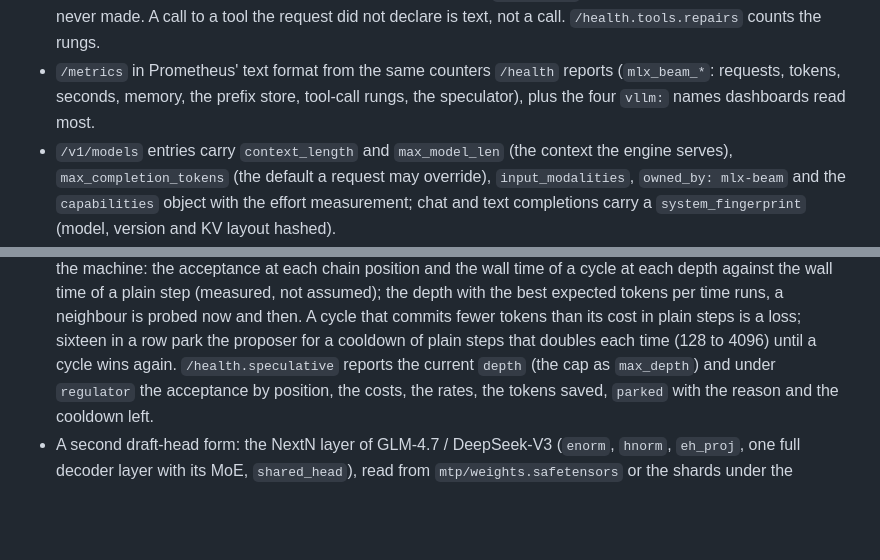
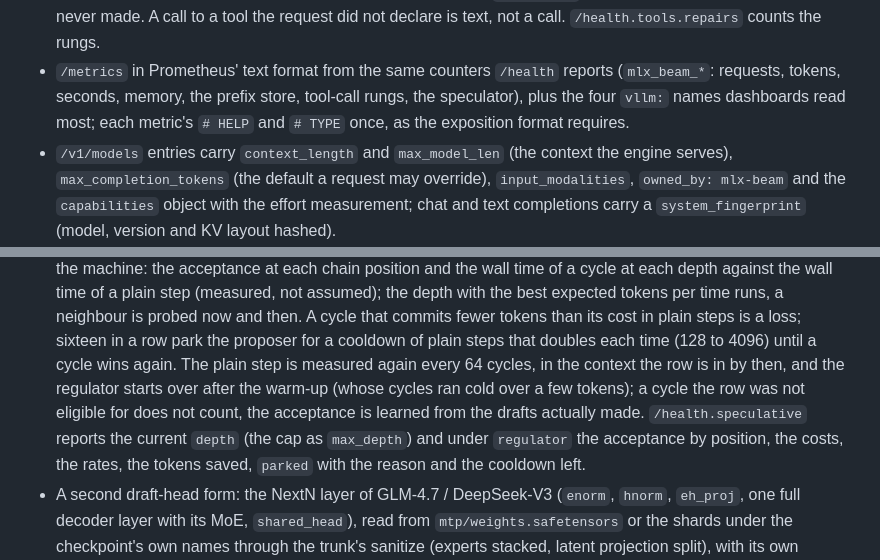
Before and after one commit to p4ik/mlx-beam, a Markdown page: CHANGELOG.md, 2 parts joined by grey strips. Drawn GitHub-style; blank space fills up the shorter version.

```diff
--- a/CHANGELOG.md
+++ b/CHANGELOG.md
@@ -101,7 +106,8 @@ PEP 440 with SemVer meaning (`0.y` may break, `0.y.z` fixes).
 - `/metrics` in Prometheus' text format from the same counters `/health`
   reports (`mlx_beam_*`: requests, tokens, seconds, memory, the prefix
   store, tool-call rungs, the speculator), plus the four `vllm:` names
-  dashboards read most.
+  dashboards read most; each metric's `# HELP` and `# TYPE` once, as the
+  exposition format requires.
 - `/v1/models` entries carry `context_length` and `max_model_len` (the
   context the engine serves), `max_completion_tokens` (the default a
   request may override), `input_modalities`, `owned_by: mlx-beam` and the
@@ -177,7 +183,11 @@ PEP 440 with SemVer meaning (`0.y` may break, `0.y.z` fixes).
   probed now and then. A cycle that commits fewer tokens than its cost in
   plain steps is a loss; sixteen in a row park the proposer for a
   cooldown of plain steps that doubles each time (128 to 4096) until a
-  cycle wins again. `/health.speculative` reports the current `depth`
+  cycle wins again. The plain step is measured again every 64 cycles, in
+  the context the row is in by then, and the regulator starts over after
+  the warm-up (whose cycles ran cold over a few tokens); a cycle the row
+  was not eligible for does not count, the acceptance is learned from the
+  drafts actually made. `/health.speculative` reports the current `depth`
   (the cap as `max_depth`) and under `regulator` the acceptance by
   position, the costs, the rates, the tokens saved, `parked` with the
   reason and the cooldown left.
```
Also changed, not shown: other parts of CHANGELOG.md (+14 -41 lines).
